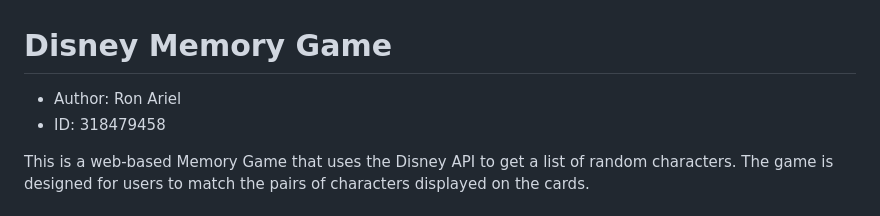
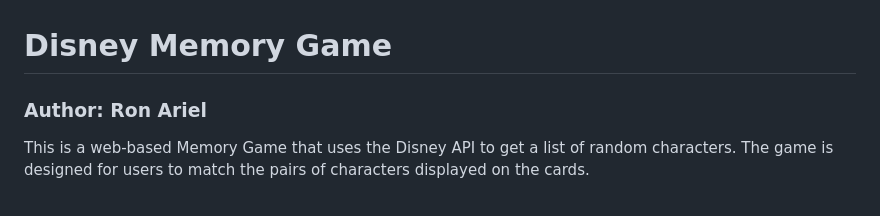
Before and after one commit to ronton20/Class_Assignments, a Markdown page: Web_Dev/Disney_Memory_Game/README.md, the part around the change. Rendered like a GitHub page.

```diff
--- a/Web_Dev/Disney_Memory_Game/README.md
+++ b/Web_Dev/Disney_Memory_Game/README.md
@@ -1,7 +1,6 @@
 # Disney Memory Game
 
--   Author: Ron Ariel
--   ID: 318479458
+### Author: Ron Ariel
 
 This is a web-based Memory Game that uses the Disney API to get a list of random characters. The game is designed for users to match the pairs of characters displayed on the cards.
 
```
